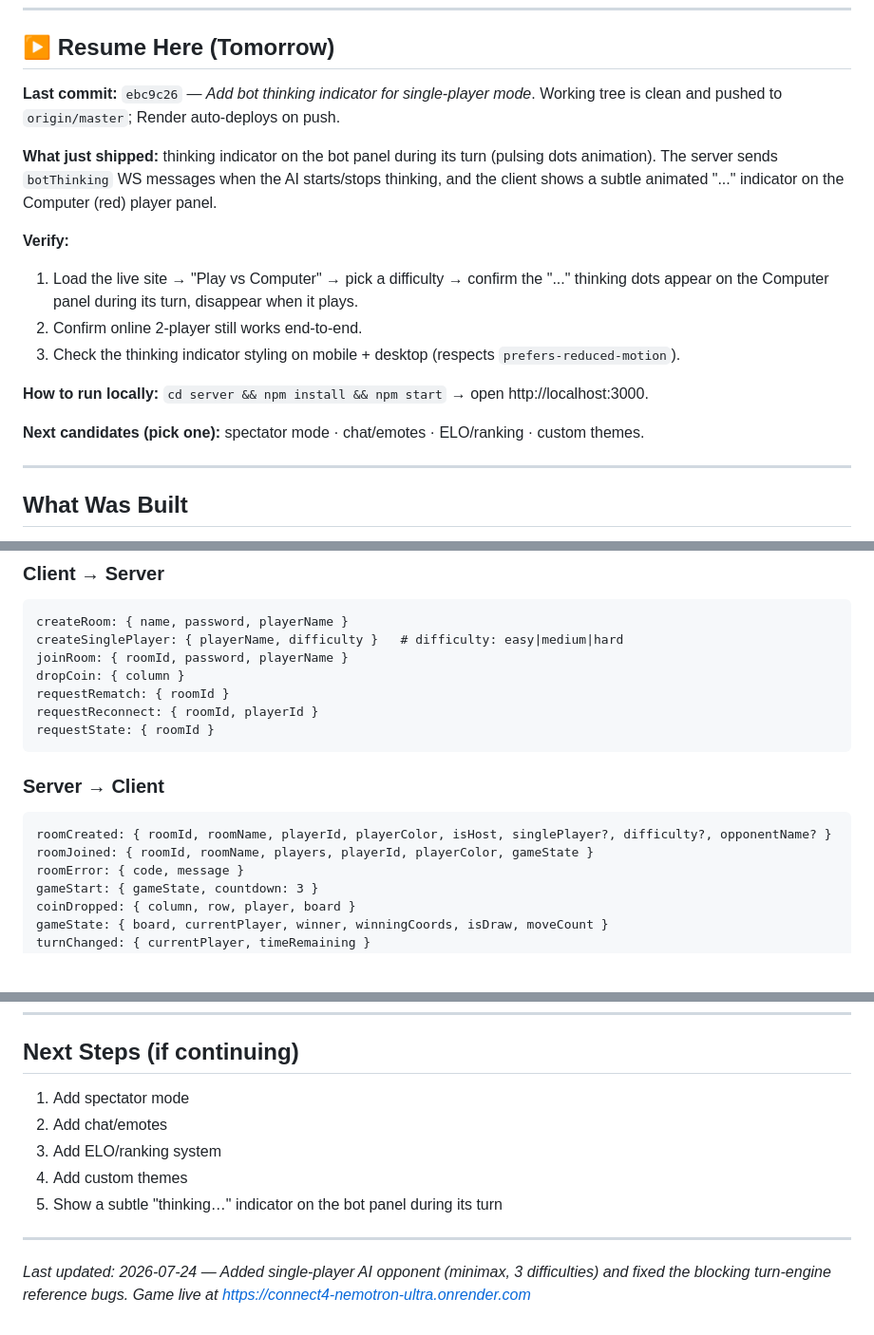
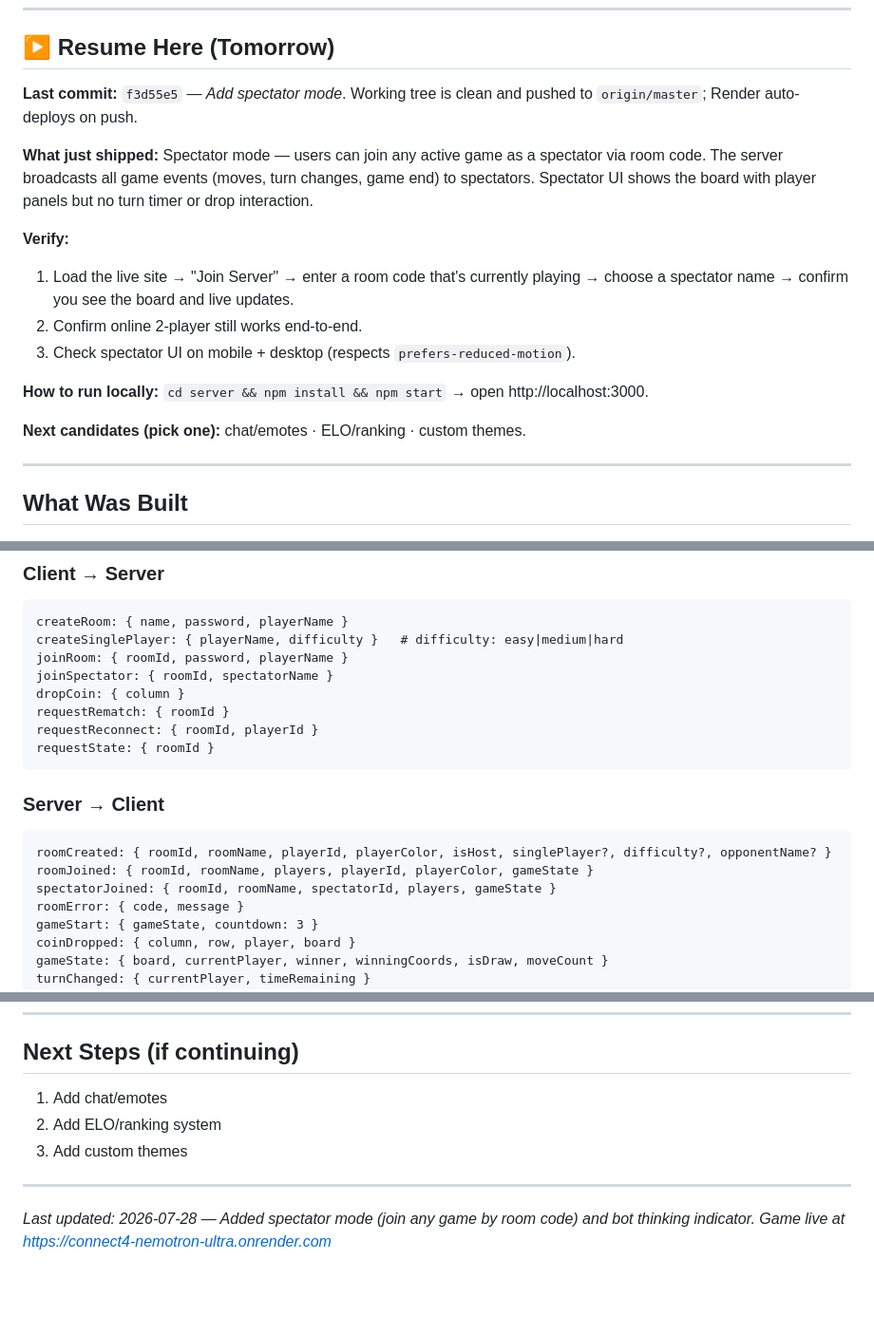
Before and after one commit to krish2248/Connect4-nemotron-ultra-, a Markdown page: SESSION.md, 3 parts joined by grey strips. Shown at 95% size. Rendered like a GitHub page; blank space fills up the shorter version.

Commit message:
Update SESSION.md with spectator mode feature

````diff
--- a/SESSION.md
+++ b/SESSION.md
@@ -8,20 +8,20 @@
 
 ## ▶️ Resume Here (Tomorrow)
 
-**Last commit:** `ebc9c26` — *Add bot thinking indicator for single-player mode*.
+**Last commit:** `f3d55e5` — *Add spectator mode*.
 Working tree is clean and pushed to `origin/master`; Render auto-deploys on push.
 
-**What just shipped:** thinking indicator on the bot panel during its turn (pulsing dots animation). The server sends `botThinking` WS messages when the AI starts/stops thinking, and the client shows a subtle animated "..." indicator on the Computer (red) player panel.
+**What just shipped:** Spectator mode — users can join any active game as a spectator via room code. The server broadcasts all game events (moves, turn changes, game end) to spectators. Spectator UI shows the board with player panels but no turn timer or drop interaction.
 
 **Verify:**
-1. Load the live site → "Play vs Computer" → pick a difficulty → confirm the "..." thinking dots appear on the Computer panel during its turn, disappear when it plays.
+1. Load the live site → "Join Server" → enter a room code that's currently playing → choose a spectator name → confirm you see the board and live updates.
 2. Confirm online 2-player still works end-to-end.
-3. Check the thinking indicator styling on mobile + desktop (respects `prefers-reduced-motion`).
+3. Check spectator UI on mobile + desktop (respects `prefers-reduced-motion`).
 
 **How to run locally:** `cd server && npm install && npm start` → open
 http://localhost:3000.
 
-**Next candidates (pick one):** spectator mode · chat/emotes · ELO/ranking · custom themes.
+**Next candidates (pick one):** chat/emotes · ELO/ranking · custom themes.
 
 ---
 
@@ -93,6 +94,7 @@ A real-time 2-player online Connect 4 game with:
 createRoom: { name, password, playerName }
 createSinglePlayer: { playerName, difficulty }   # difficulty: easy|medium|hard
 joinRoom: { roomId, password, playerName }
+joinSpectator: { roomId, spectatorName }
 dropCoin: { column }
 requestRematch: { roomId }
 requestReconnect: { roomId, playerId }
@@ -103,6 +105,7 @@ requestState: { roomId }
 ```
 roomCreated: { roomId, roomName, playerId, playerColor, isHost, singlePlayer?, difficulty?, opponentName? }
 roomJoined: { roomId, roomName, players, playerId, playerColor, gameState }
+spectatorJoined: { roomId, roomName, spectatorId, players, gameState }
 roomError: { code, message }
 gameStart: { gameState, countdown: 3 }
 coinDropped: { column, row, player, board }
@@ -223,12 +226,10 @@ Open Render URL on desktop + phone. Create room on one, join with 6-char code on
 ---
 
 ## Next Steps (if continuing)
-1. Add spectator mode
-2. Add chat/emotes
-3. Add ELO/ranking system
-4. Add custom themes
-5. Show a subtle "thinking…" indicator on the bot panel during its turn
+1. Add chat/emotes
+2. Add ELO/ranking system
+3. Add custom themes
 
 ---
 
-*Last updated: 2026-07-24 — Added single-player AI opponent (minimax, 3 difficulties) and fixed the blocking turn-engine reference bugs. Game live at https://connect4-nemotron-ultra.onrender.com*
+*Last updated: 2026-07-28 — Added spectator mode (join any game by room code) and bot thinking indicator. Game live at https://connect4-nemotron-ultra.onrender.com*
````
Also changed, not shown: other parts of SESSION.md (+1 -0 lines).
